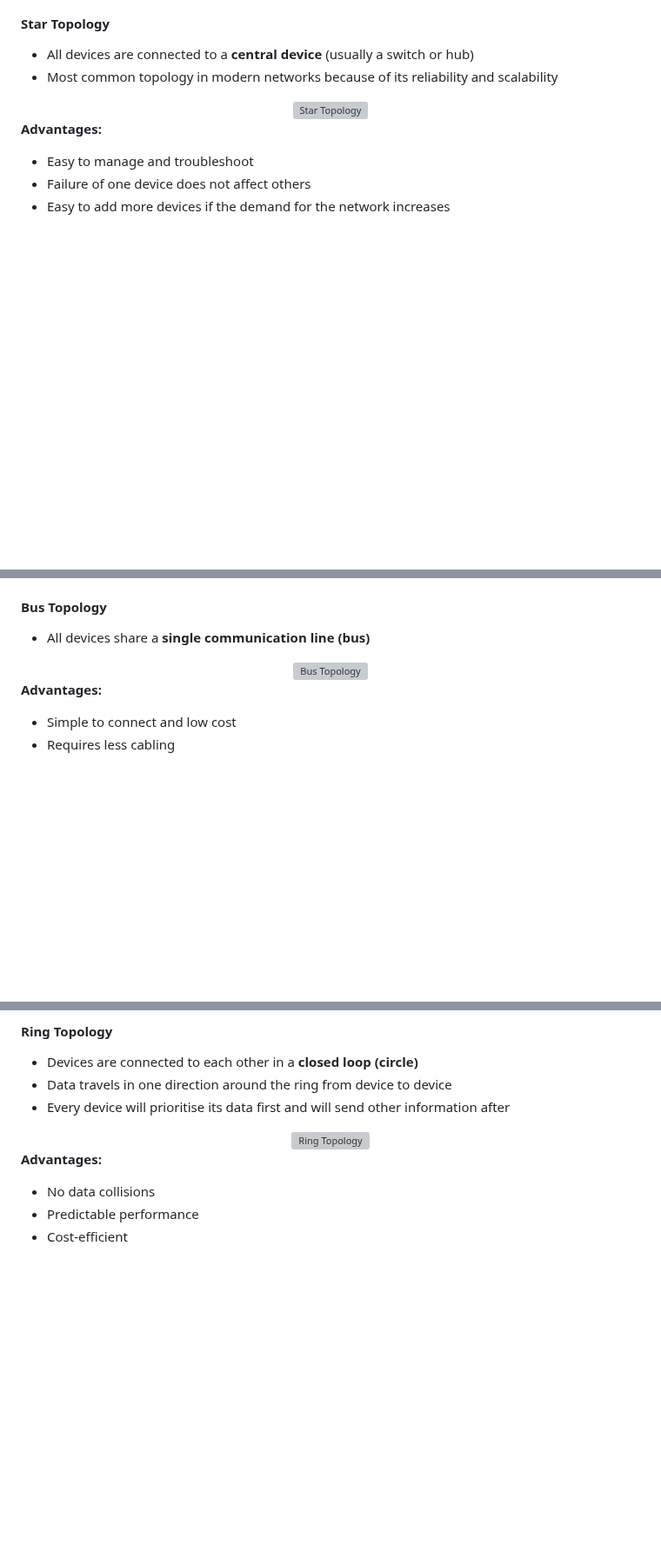
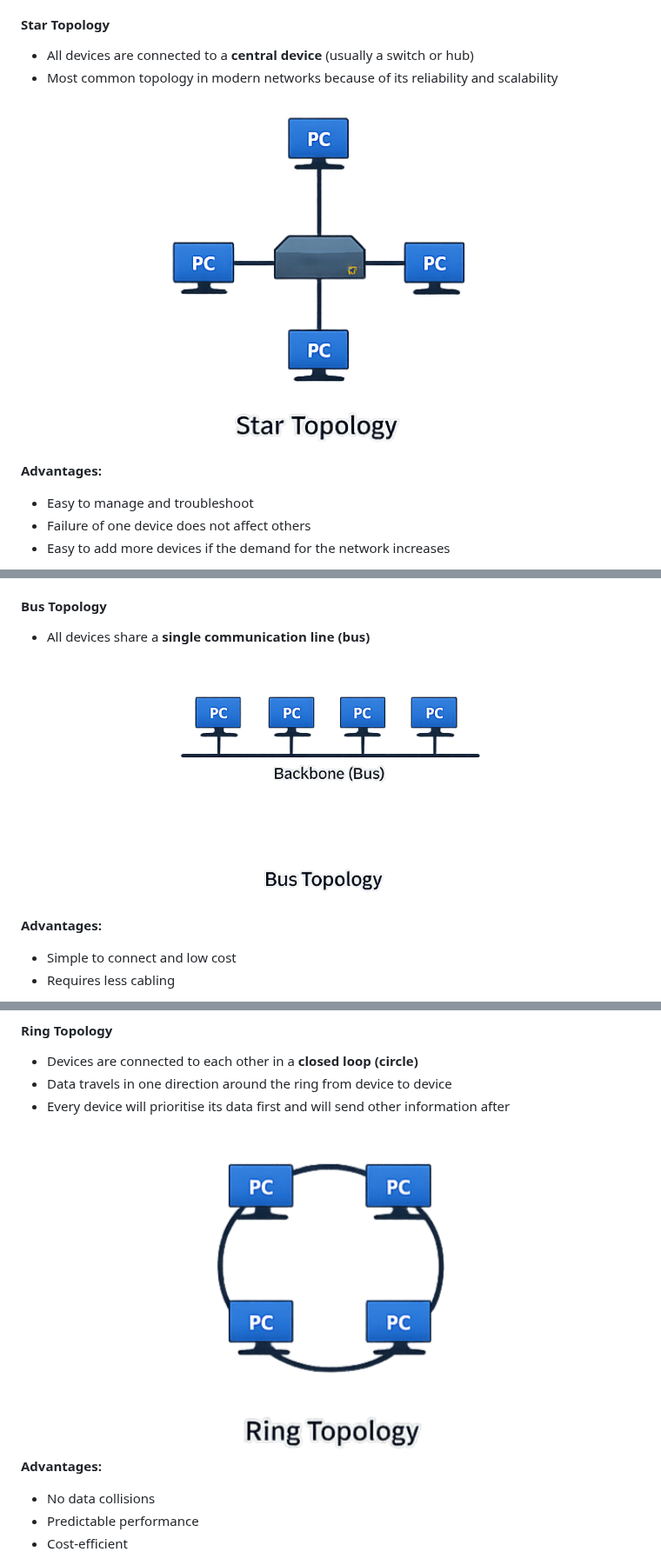
Before and after one commit to AlexPatrichi/Networking, a Markdown page: 01-Network-Fundamentals/04_lan_topologies.md, 3 parts joined by grey strips. Shown at 87% size. Rendered like a GitHub page; pictures changed too: 01-Network-Fundamentals/Screenshots/bus-topology.png (added), 01-Network-Fundamentals/Screenshots/ring-topology.png (added), 01-Network-Fundamentals/Screenshots/star-topology.png (added); blank space fills up the shorter version; grey boxes are pictures that could not be loaded.

Commit message:
fix: Update diagrams

```diff
--- a/01-Network-Fundamentals/04_lan_topologies.md
+++ b/01-Network-Fundamentals/04_lan_topologies.md
@@ -19,7 +19,7 @@ Focus Area: Network Topologies
 - Most common topology in modern networks because of its reliability and scalability
 
 <div align="center">
-  <img src="../../images/star-topology.png" alt="Star Topology" width="400"/>
+  <img src="../01-Network-Fundamentals/Screenshots/star-topology.png" alt="Star Topology" width="400"/>
 </div>
 
 **Advantages:**
@@ -38,7 +38,7 @@ Focus Area: Network Topologies
 - All devices share a **single communication line (bus)**
 
 <div align="center">
-  <img src="../../images/bus-topology.png" alt="Bus Topology" width="400"/>
+  <img src="../01-Network-Fundamentals/Screenshots/bus-topology.png" alt="Bus Topology" width="400"/>
 </div>
 
 **Advantages:**
@@ -58,7 +58,7 @@ Focus Area: Network Topologies
 - Every device will prioritise its data first and will send other information after
 
 <div align="center">
-  <img src="../../images/ring-topology.png" alt="Ring Topology" width="400"/>
+  <img src="../01-Network-Fundamentals/Screenshots/ring-topology.png" alt="Ring Topology" width="400"/>
 </div>
 
 **Advantages:**
```
